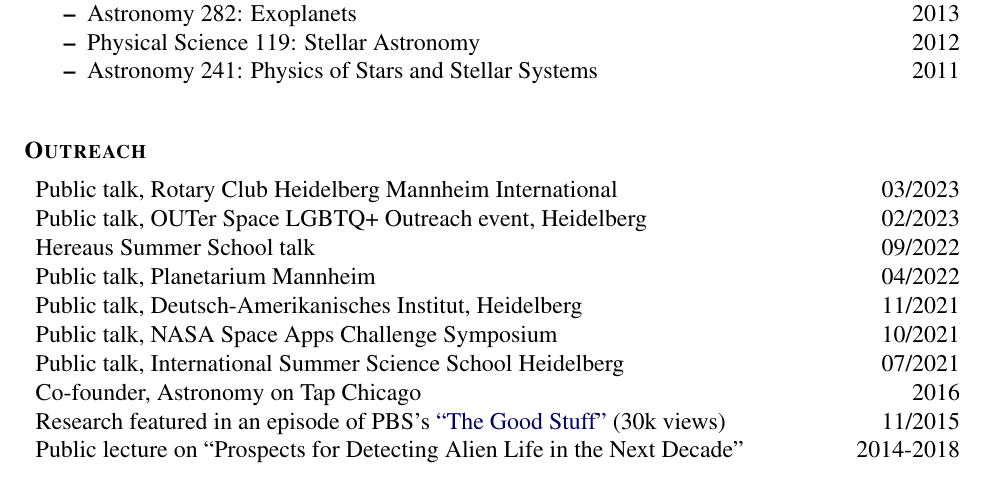
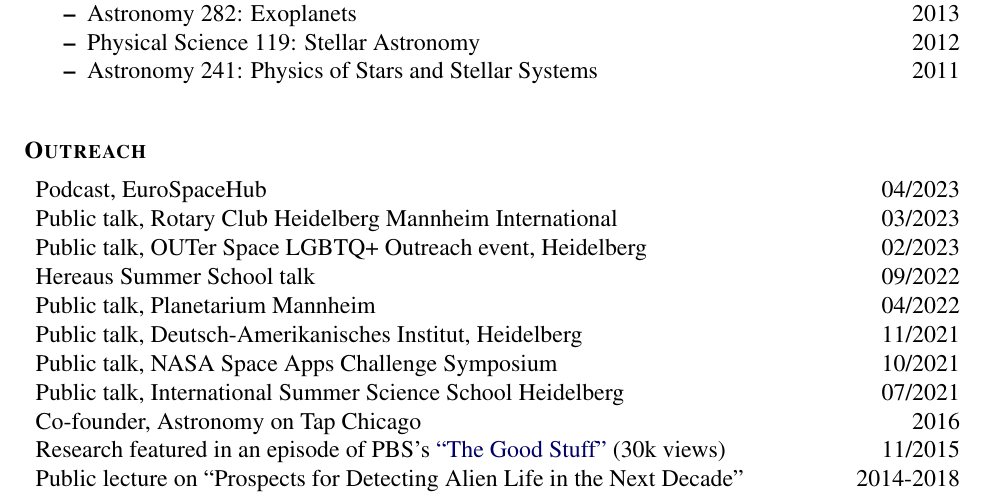
Before and after one commit to lkreidberg/CV, a LaTeX CV (cv_new_format.tex): part of page 5 of 14, cut so that both start at the same text. Compiled offline with pdfLaTeX.

Commit message:
outreach

```diff
--- a/cv_new_format.tex
+++ b/cv_new_format.tex
@@ -339,6 +339,7 @@
 \textbf{\textsc{Outreach}}
 \begin{compactitem}[]
 %\item European Parliament EAS Outreach Event \hfill 07/2022
+\item Podcast, EuroSpaceHub \hfill 04/2023
 \item Public talk, Rotary Club Heidelberg Mannheim International \hfill 03/2023
 \item Public talk, OUTer Space LGBTQ+ Outreach event, Heidelberg \hfill 02/2023
 \item Hereaus Summer School talk \hfill 09/2022
```
